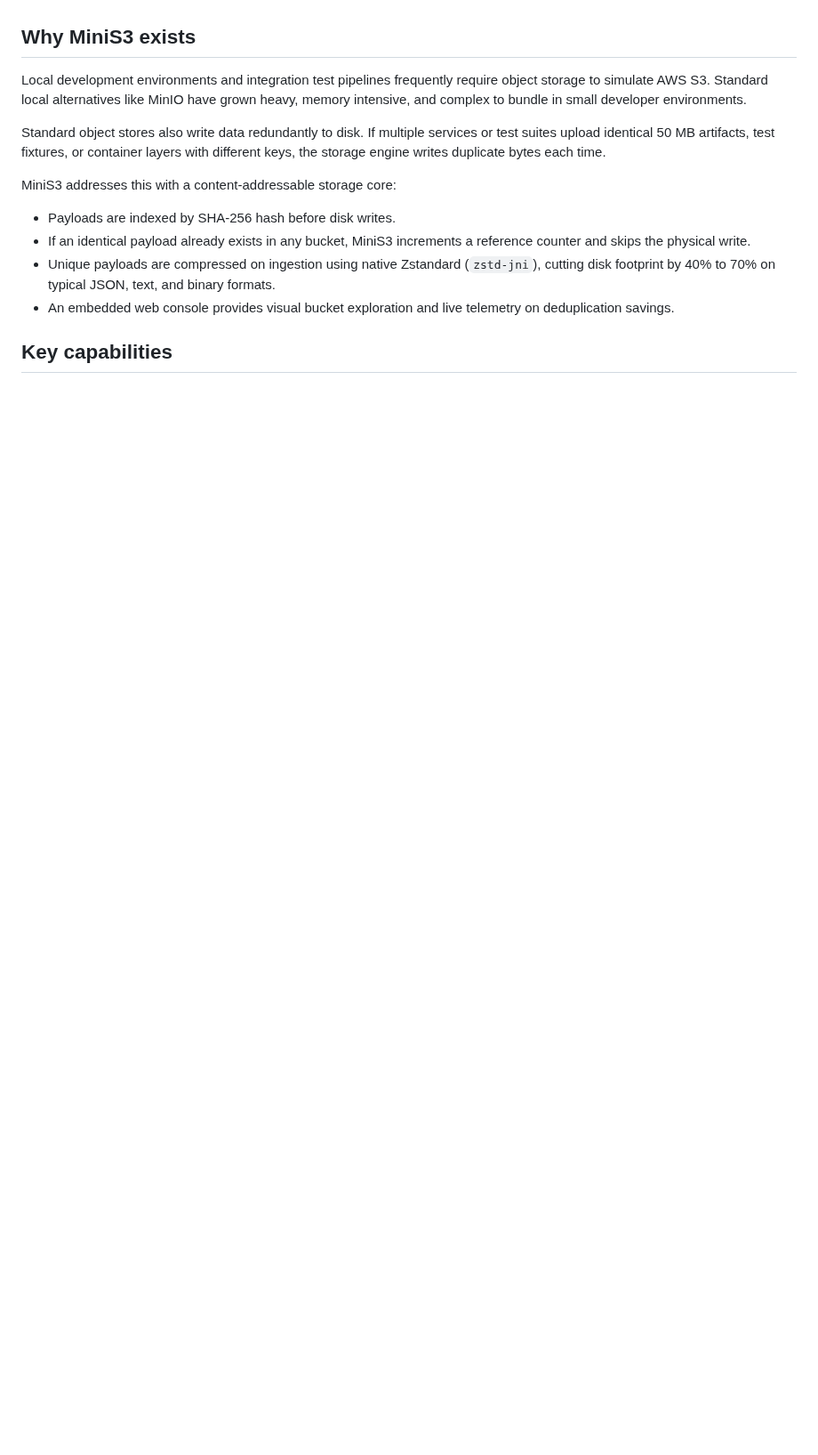
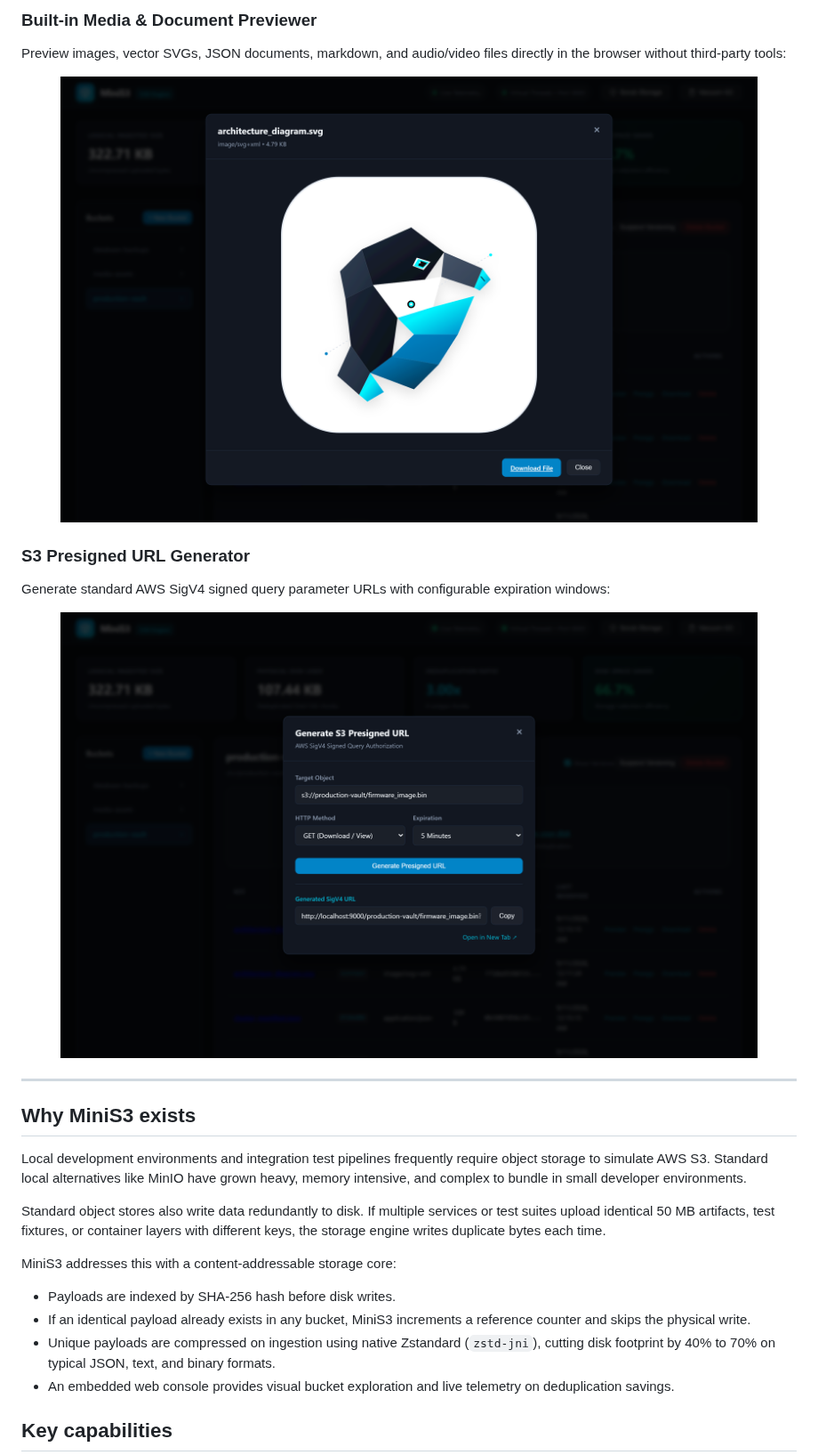
Before and after one commit to alexandrmotologa/minis3, a Markdown page: README.md, the part around one of its changes. Shown at 89% size. Drawn GitHub-style; pictures changed too: docs/images/presign_modal.png (added), docs/images/preview_modal.png (added); blank space fills up the shorter version.

```diff
--- a/README.md
+++ b/README.md
@@ -4,3 +35,18 @@ MiniS3 is a lightweight S3-compatible content-addressable storage (CAS) engine w
+### Built-in Media & Document Previewer
+Preview images, vector SVGs, JSON documents, markdown, and audio/video files directly in the browser without third-party tools:
+
+<p align="center">
+  <img src="docs/images/preview_modal.png" alt="Media & Document Previewer" width="90%" />
+</p>
+
+### S3 Presigned URL Generator
+Generate standard AWS SigV4 signed query parameter URLs with configurable expiration windows:
+
+<p align="center">
+  <img src="docs/images/presign_modal.png" alt="S3 Presigned URL Generator" width="90%" />
+</p>
+
+---
 
 ## Why MiniS3 exists
 
```
Also changed, not shown: other parts of README.md (+57 -14 lines), docs/images/activity_feed.png (added), docs/images/dashboard_main.png (added), docs/images/logo.png (added), 3 other files.
